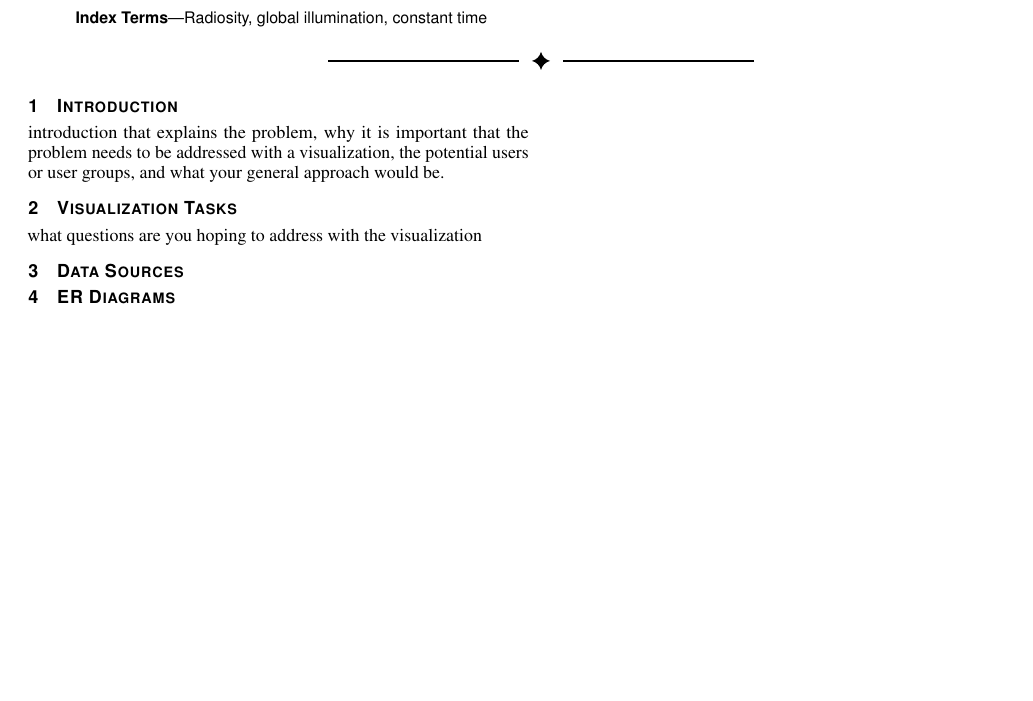
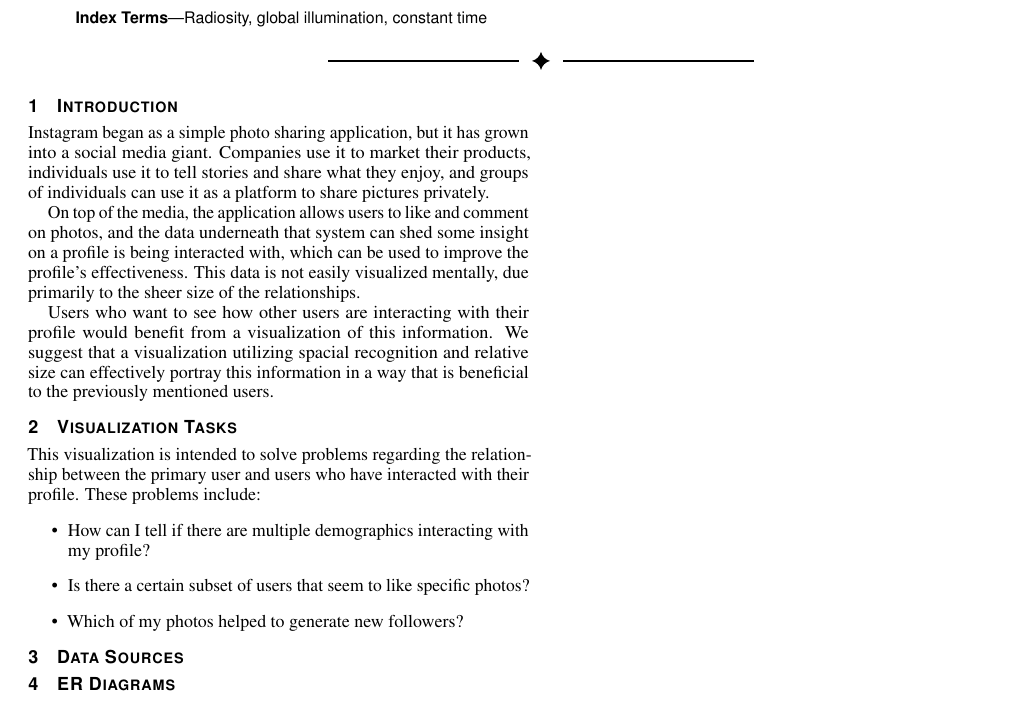
Before and after one commit to courtbonn/cs458-assign1, a LaTeX document (template.tex): part of the page, cut so that both start at the same text, the shorter picture padded with empty space. Compiled offline with pdfLaTeX.

Commit message:
Drafted intro and brainstormed visualization tasks
Throwing up some words we can work with. I'm very open to feedback, so if you don't like something I wrote don't be afraid to speak up.

```diff
--- a/template.tex
+++ b/template.tex
@@ -155,11 +155,21 @@
 \maketitle
 
 %% \section{Introduction} %for journal use above \firstsection{..} instead
-introduction that explains the problem, why it is important that the problem needs to be addressed with a visualization, the potential users or user groups, and what your general approach would be.
+Instagram began as a simple photo sharing application, but it has grown into a social media giant. Companies use it to market their products, individuals use it to tell stories and share what they enjoy, and groups of individuals can use it as a platform to share pictures privately.
+
+On top of the media, the application allows users to like and comment on photos, and the data underneath that system can shed some insight on a profile is being interacted with, which can be used to improve the profile's effectiveness. This data is not easily visualized mentally, due primarily to the sheer size of the relationships.
+
+Users who want to see how other users are interacting with their profile would benefit from a visualization of this information. We suggest that a visualization utilizing spacial recognition and relative size can effectively portray this information in a way that is beneficial to the previously mentioned users.
 
 \section{Visualization Tasks}
 
-what questions are you hoping to address with the visualization
+This visualization is intended to solve problems regarding the relationship between the primary user and users who have interacted with their profile. These problems include:
+\begin{itemize}
+\item How can I tell if there are multiple demographics interacting with my profile?
+\item Is there a certain subset of users that seem to like specific photos?
+\item Which of my photos helped to generate new followers?
+\end{itemize}
+
 
 \section{Data Sources}
 
```
